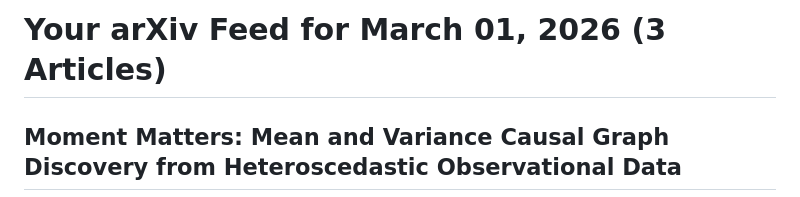
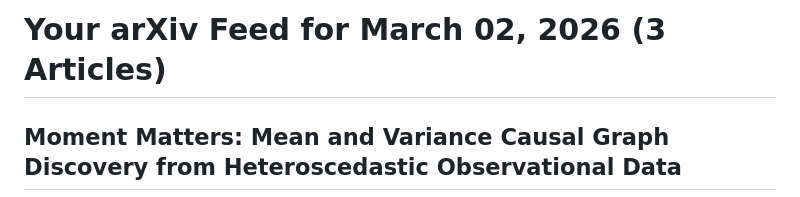
Before and after one commit to krishnachaitanya7/krishnachaitanya7.github.io, a Markdown page: README.md, the part around the change. Rendered like a GitHub page.

Commit message:
Update DL Papers

```diff
--- a/README.md
+++ b/README.md
@@ -1,4 +1,4 @@
-<h1>Your arXiv Feed for March 01, 2026 (3 Articles)</h1>
+<h1>Your arXiv Feed for March 02, 2026 (3 Articles)</h1>
 <h2>Moment Matters: Mean and Variance Causal Graph Discovery from Heteroscedastic Observational Data</h2>
 <h3>Yoichi Chikahara</h3>
 <p>arXiv:2602.23602v1 Announce Type: cross
```
